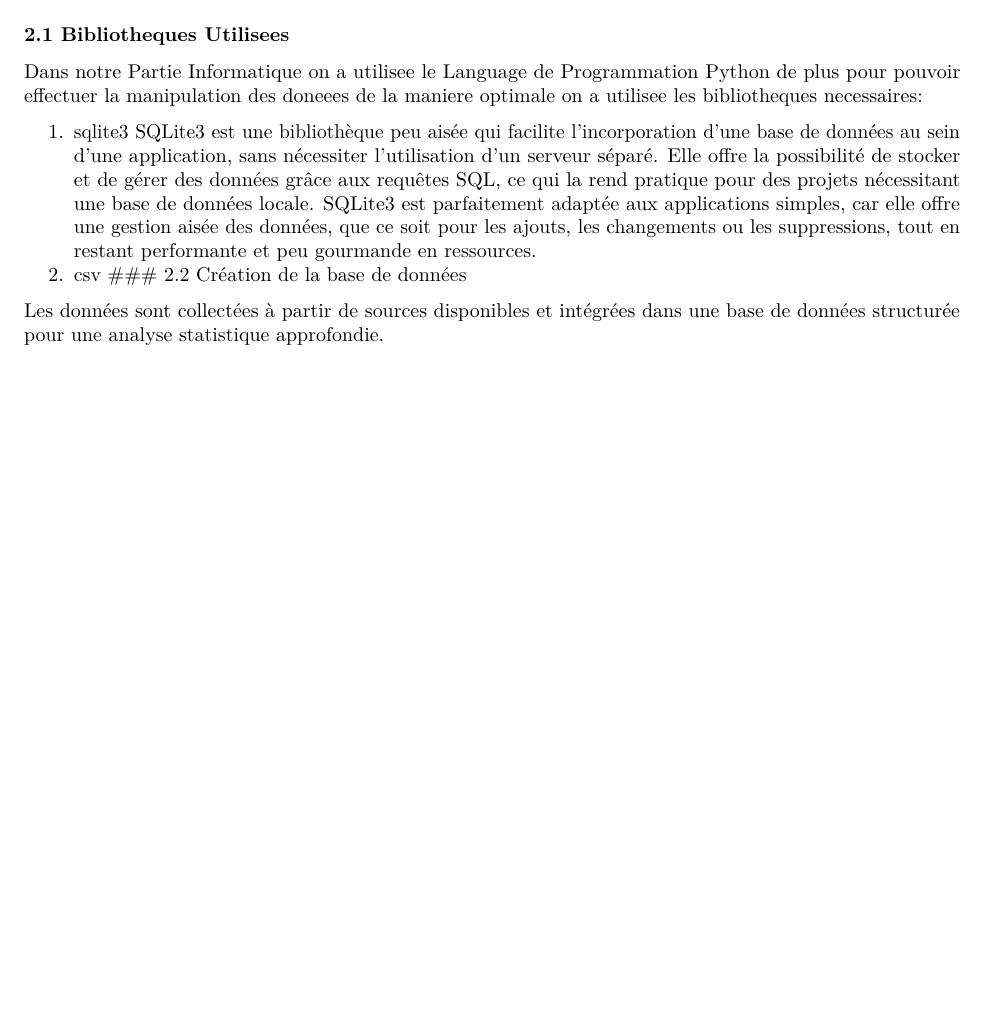
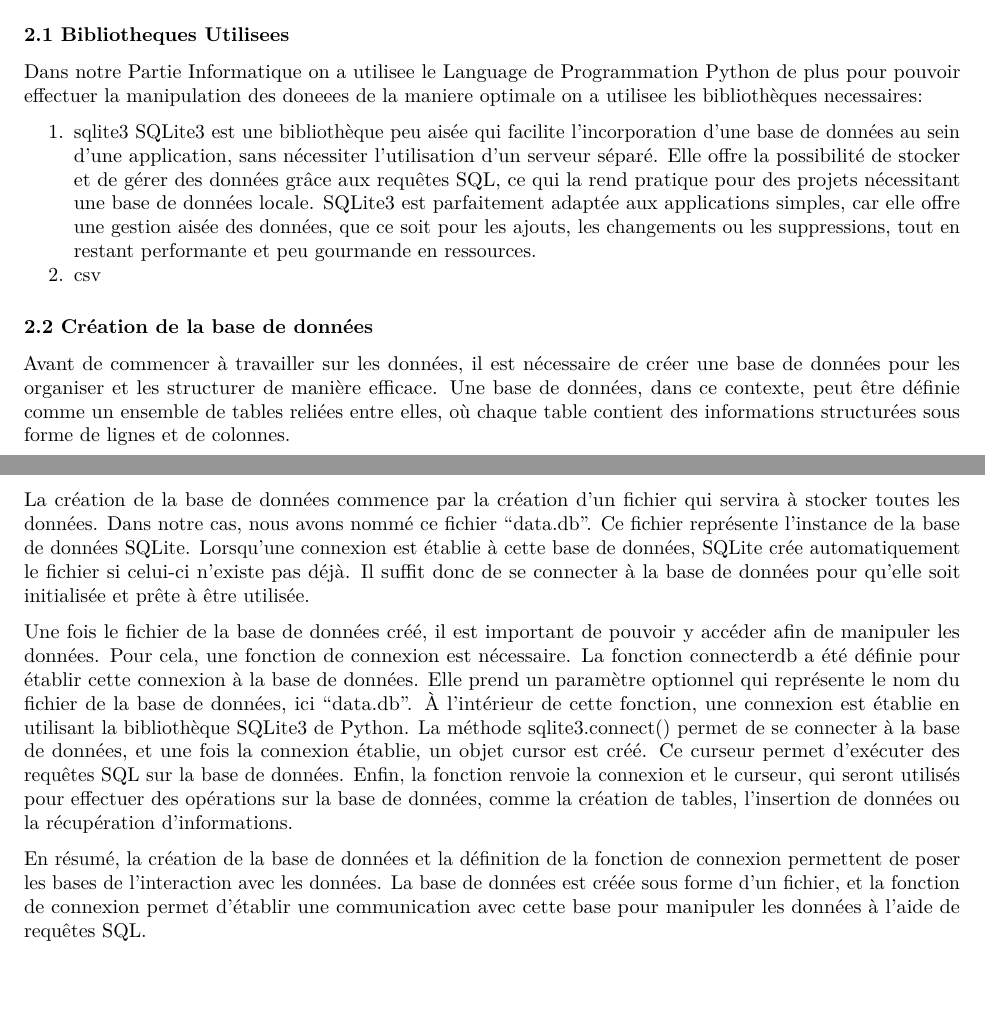
Before and after one commit to andrewelkahwaji24/ProjetStatInfoUT2, an R Markdown document (Rapport du Projet/Rapport.Rmd): part of the page before the commit and two parts of pages 1 and 2 of 2 after it, the two joined at a grey line, cut so that both start at the same text, the shorter picture padded with empty space. Rendered offline with R 4.5, knitr and Pandoc, then LaTeX, with nearby package versions.

Commit message:
Started working on the report and the presentation 26/02/2025

```diff
--- a/Rapport du Projet/Rapport.Rmd
+++ b/Rapport du Projet/Rapport.Rmd
@@ -28,11 +28,18 @@ La partie Informatique de notre Projet consiste à effectuer les démarches suiv
 
 ### 2.1 Bibliotheques Utilisees
 
-Dans notre Partie Informatique on a utilisee le Language de Programmation Python de plus pour pouvoir effectuer la manipulation des doneees de la maniere optimale on a utilisee les bibliotheques necessaires:
+Dans notre Partie Informatique on a utilisee le Language de Programmation Python de plus pour pouvoir effectuer la manipulation des doneees de la maniere optimale on a utilisee les bibliothèques necessaires:
 
 1. sqlite3
 SQLite3 est une bibliothèque peu aisée qui facilite l'incorporation d'une base de données au sein d'une application, sans nécessiter l'utilisation d'un serveur séparé. Elle offre la possibilité de stocker et de gérer des données grâce aux requêtes SQL, ce qui la rend pratique pour des projets nécessitant une base de données locale. SQLite3 est parfaitement adaptée aux applications simples, car elle offre une gestion aisée des données, que ce soit pour les ajouts, les changements ou les suppressions, tout en restant performante et peu gourmande en ressources.
 2. csv
+
 ### 2.2 Création de la base de données
 
-Les données sont collectées à partir de sources disponibles et intégrées dans une base de données structurée pour une analyse statistique approfondie.
+Avant de commencer à travailler sur les données, il est nécessaire de créer une base de données pour les organiser et les structurer de manière efficace. Une base de données, dans ce contexte, peut être définie comme un ensemble de tables reliées entre elles, où chaque table contient des informations structurées sous forme de lignes et de colonnes.
+
+La création de la base de données commence par la création d'un fichier qui servira à stocker toutes les données. Dans notre cas, nous avons nommé ce fichier "data.db". Ce fichier représente l'instance de la base de données SQLite. Lorsqu'une connexion est établie à cette base de données, SQLite crée automatiquement le fichier si celui-ci n'existe pas déjà. Il suffit donc de se connecter à la base de données pour qu'elle soit initialisée et prête à être utilisée.
+
+Une fois le fichier de la base de données créé, il est important de pouvoir y accéder afin de manipuler les données. Pour cela, une fonction de connexion est nécessaire. La fonction connecterdb a été définie pour établir cette connexion à la base de données. Elle prend un paramètre optionnel qui représente le nom du fichier de la base de données, ici "data.db". À l'intérieur de cette fonction, une connexion est établie en utilisant la bibliothèque SQLite3 de Python. La méthode sqlite3.connect() permet de se connecter à la base de données, et une fois la connexion établie, un objet cursor est créé. Ce curseur permet d'exécuter des requêtes SQL sur la base de données. Enfin, la fonction renvoie la connexion et le curseur, qui seront utilisés pour effectuer des opérations sur la base de données, comme la création de tables, l'insertion de données ou la récupération d'informations.
+
+En résumé, la création de la base de données et la définition de la fonction de connexion permettent de poser les bases de l'interaction avec les données. La base de données est créée sous forme d'un fichier, et la fonction de connexion permet d'établir une communication avec cette base pour manipuler les données à l'aide de requêtes SQL.
```
Also changed, not shown: Rapport du Projet/Rapport.tex (deleted), 1 other file.
